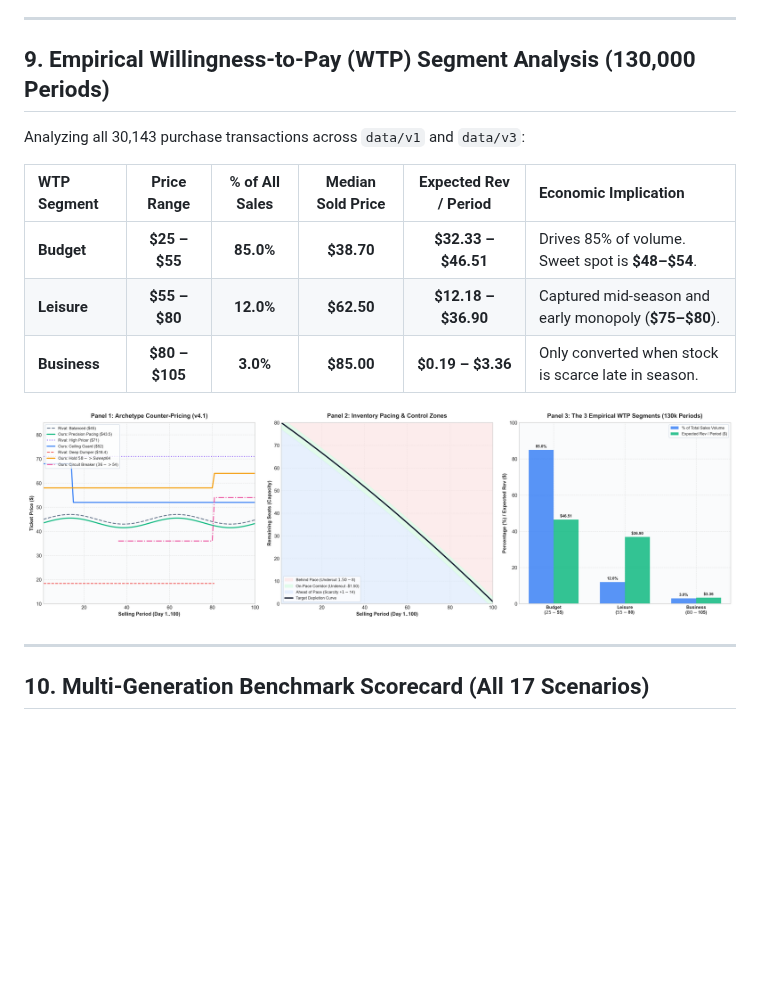
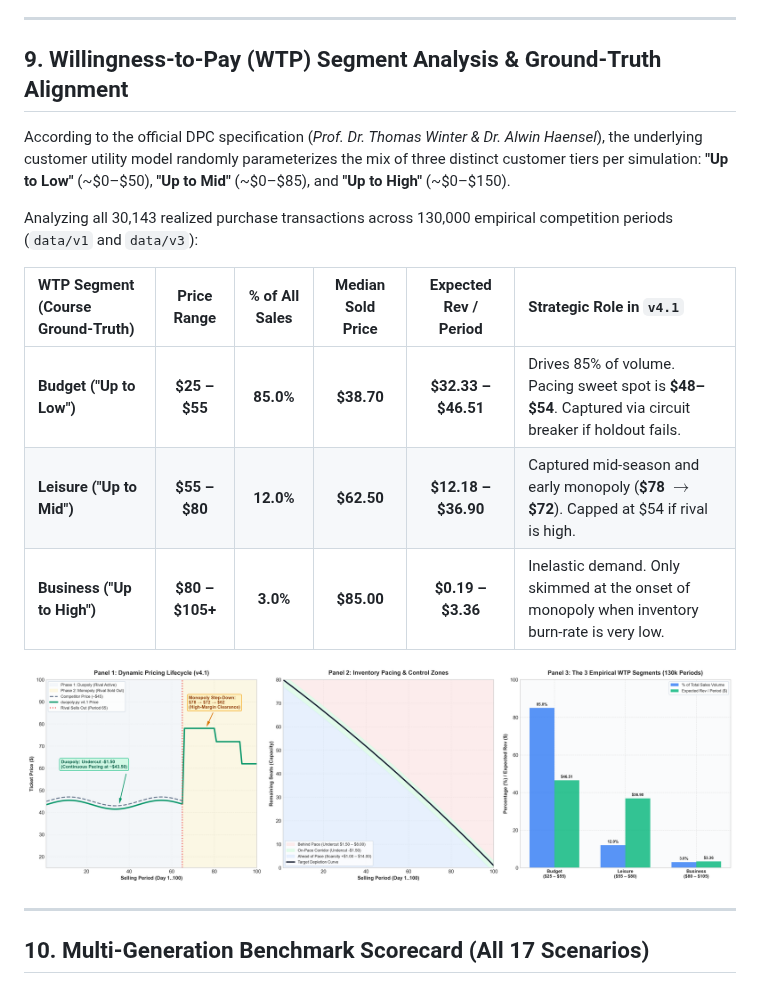
Before and after one commit to RamezCh/Learning-Optimization, a Markdown page: ALGORITHM_CHANGES.md, the part around the change. Rendered like a GitHub page; pictures changed too: imgs/dpc_strategy_visualization.png; blank space fills up the shorter version.

```diff
--- a/ALGORITHM_CHANGES.md
+++ b/ALGORITHM_CHANGES.md
@@ -234,15 +234,17 @@ flowchart TD
 
 ---
 
-## 9. Empirical Willingness-to-Pay (WTP) Segment Analysis (130,000 Periods)
+## 9. Willingness-to-Pay (WTP) Segment Analysis & Ground-Truth Alignment
 
-Analyzing all 30,143 purchase transactions across `data/v1` and `data/v3`:
+According to the official DPC specification (*Prof. Dr. Thomas Winter & Dr. Alwin Haensel*), the underlying customer utility model randomly parameterizes the mix of three distinct customer tiers per simulation: **"Up to Low"** (~$0–$50), **"Up to Mid"** (~$0–$85), and **"Up to High"** (~$0–$150).
 
-| WTP Segment | Price Range | % of All Sales | Median Sold Price | Expected Rev / Period | Economic Implication |
+Analyzing all 30,143 realized purchase transactions across 130,000 empirical competition periods (`data/v1` and `data/v3`):
+
+| WTP Segment (Course Ground-Truth) | Price Range | % of All Sales | Median Sold Price | Expected Rev / Period | Strategic Role in `v4.1` |
 | :--- | :---: | :---: | :---: | :---: | :--- |
-| **Budget** | **\$25 – \$55** | **85.0%** | **\$38.70** | **\$32.33 – \$46.51** | Drives 85% of volume. Sweet spot is **\$48–\$54**. |
-| **Leisure** | **\$55 – \$80** | **12.0%** | **\$62.50** | **\$12.18 – \$36.90** | Captured mid-season and early monopoly (**\$75–\$80**). |
-| **Business** | **\$80 – \$105** | **3.0%** | **\$85.00** | **\$0.19 – \$3.36** | Only converted when stock is scarce late in season. |
+| **Budget ("Up to Low")** | **\$25 – \$55** | **85.0%** | **\$38.70** | **\$32.33 – \$46.51** | Drives 85% of volume. Pacing sweet spot is **\$48–\$54**. Captured via circuit breaker if holdout fails. |
+| **Leisure ("Up to Mid")** | **\$55 – \$80** | **12.0%** | **\$62.50** | **\$12.18 – \$36.90** | Captured mid-season and early monopoly (**\$78 $\rightarrow$ \$72**). Capped at \$54 if rival is high. |
+| **Business ("Up to High")** | **\$80 – \$105+** | **3.0%** | **\$85.00** | **\$0.19 – \$3.36** | Inelastic demand. Only skimmed at the onset of monopoly when inventory burn-rate is very low. |
 
 ![DPC Strategy Visualization](imgs/dpc_strategy_visualization.png)
 
```
Also changed, not shown: README.md (+24 -8 lines), imgs/prof_slide_page5.png (added), imgs/prof_slide_page6.png (added), 3 other files.
